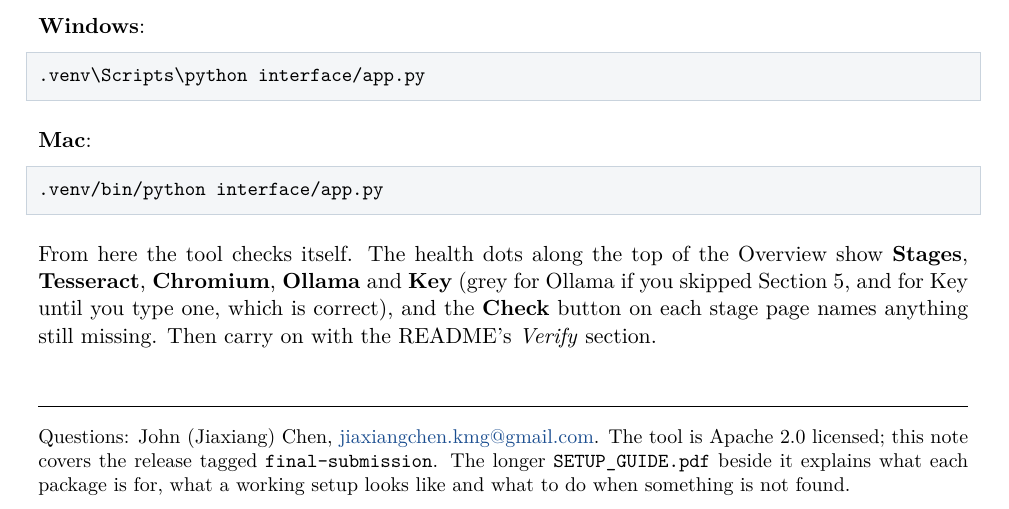
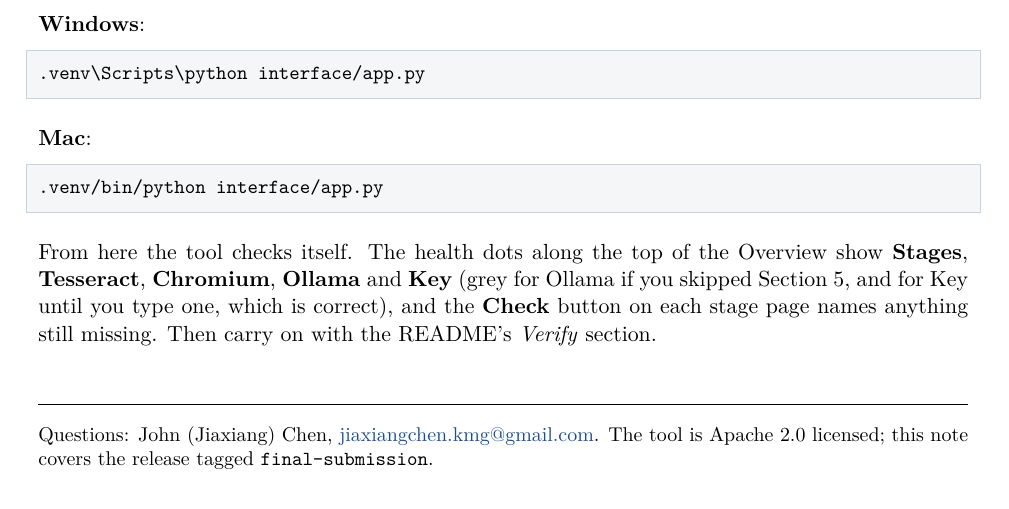
Before and after one commit to JohnChen-kmg/rdtii-rocky-next, a LaTeX document (docs/setup_guide/SETUP_NOTE_SHORT.tex): part of page 8 of 8, cut so that both start at the same text. Compiled offline with pdfLaTeX.

Commit message:
docs: the short note no longer points to the full guide in its footer
John, 6 October: "delete this". The footer sentence of SETUP_NOTE_SHORT that
sent the reader to SETUP_GUIDE.pdf is removed; the licence line stays.

Co-Authored-By: Claude Fable 5.1 <noreply@anthropic.com>

```diff
--- a/docs/setup_guide/SETUP_NOTE_SHORT.tex
+++ b/docs/setup_guide/SETUP_NOTE_SHORT.tex
@@ -297,6 +297,5 @@ Then carry on with the README's \emph{Verify} section.
 \small
 Questions: John (Jiaxiang) Chen, \href{mailto:jiaxiangchen.kmg@gmail.com}{jiaxiangchen.kmg@gmail.com}.
 The tool is Apache~2.0 licensed; this note covers the release tagged \texttt{final-submission}.
-The longer \texttt{SETUP\_GUIDE.pdf} beside it explains what each package is for, what a working setup looks like and what to do when something is not found.
 
 \end{document}
```
Also changed, not shown: docs/setup_guide/SETUP_NOTE_SHORT.pdf.
